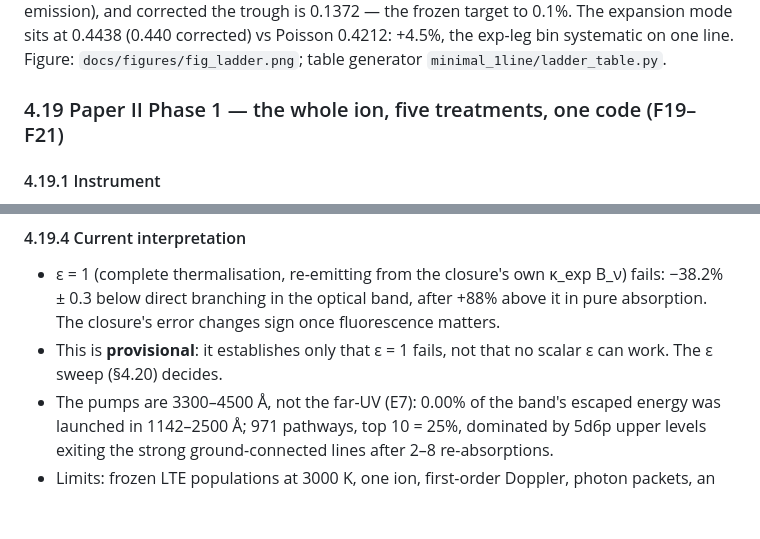
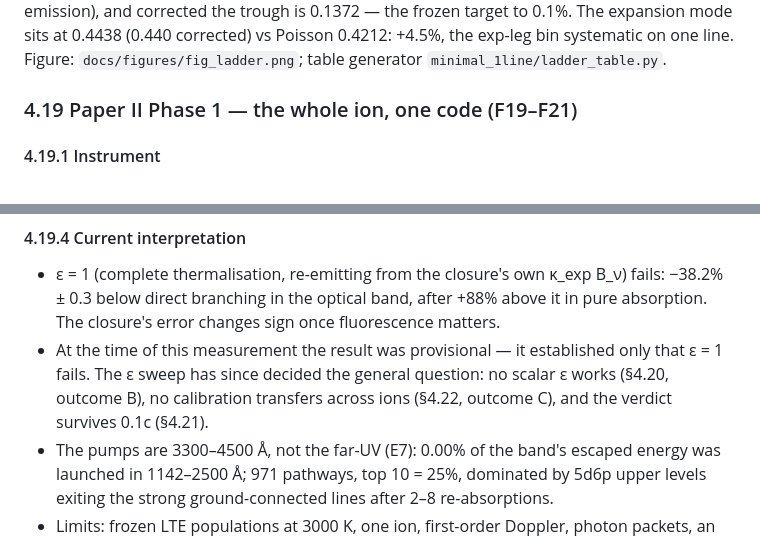
Before and after one commit to zhuygln/revisit_sobolev, a Markdown page: docs/results_report.md, 2 parts joined by grey strips. Drawn GitHub-style; blank space fills up the shorter version.

Commit message:
docs: retire the pre-sweep 'provisional' language in 4.19
The 4.19 heading counted Phase 1's five treatments (the instrument now has
eight modes, listed in its own table) and 4.19.4 still deferred to a sweep
that 4.20-4.22 have since decided; both now point forward to the outcomes.

```diff
--- a/docs/results_report.md
+++ b/docs/results_report.md
@@ -823,7 +823,7 @@ the trough is 0.1372 — the frozen target to 0.1%. The expansion mode sits at
 on one line. Figure: `docs/figures/fig_ladder.png`; table generator
 `minimal_1line/ladder_table.py`.
 
-### 4.19 Paper II Phase 1 — the whole ion, five treatments, one code (F19–F21)
+### 4.19 Paper II Phase 1 — the whole ion, one code (F19–F21)
 
 #### 4.19.1 Instrument
 
@@ -928,8 +928,11 @@ refills it to 0.866 — which is why Paper I's RE check is window-bound.
   B_ν) fails: −38.2% ± 0.3 below direct branching in the optical band, after
   +88% above it in pure absorption. The closure's error changes sign once
   fluorescence matters.
-- This is **provisional**: it establishes only that ε = 1 fails, not that no
-  scalar ε can work. The ε sweep (§4.20) decides.
+- At the time of this measurement the result was provisional — it
+  established only that ε = 1 fails. The ε sweep has since decided the
+  general question: no scalar ε works (§4.20, outcome B), no calibration
+  transfers across ions (§4.22, outcome C), and the verdict survives 0.1c
+  (§4.21).
 - The pumps are 3300–4500 Å, not the far-UV (E7): 0.00% of the band's escaped
   energy was launched in 1142–2500 Å; 971 pathways, top 10 = 25%, dominated by
   5d6p upper levels exiting the strong ground-connected lines after 2–8
```
